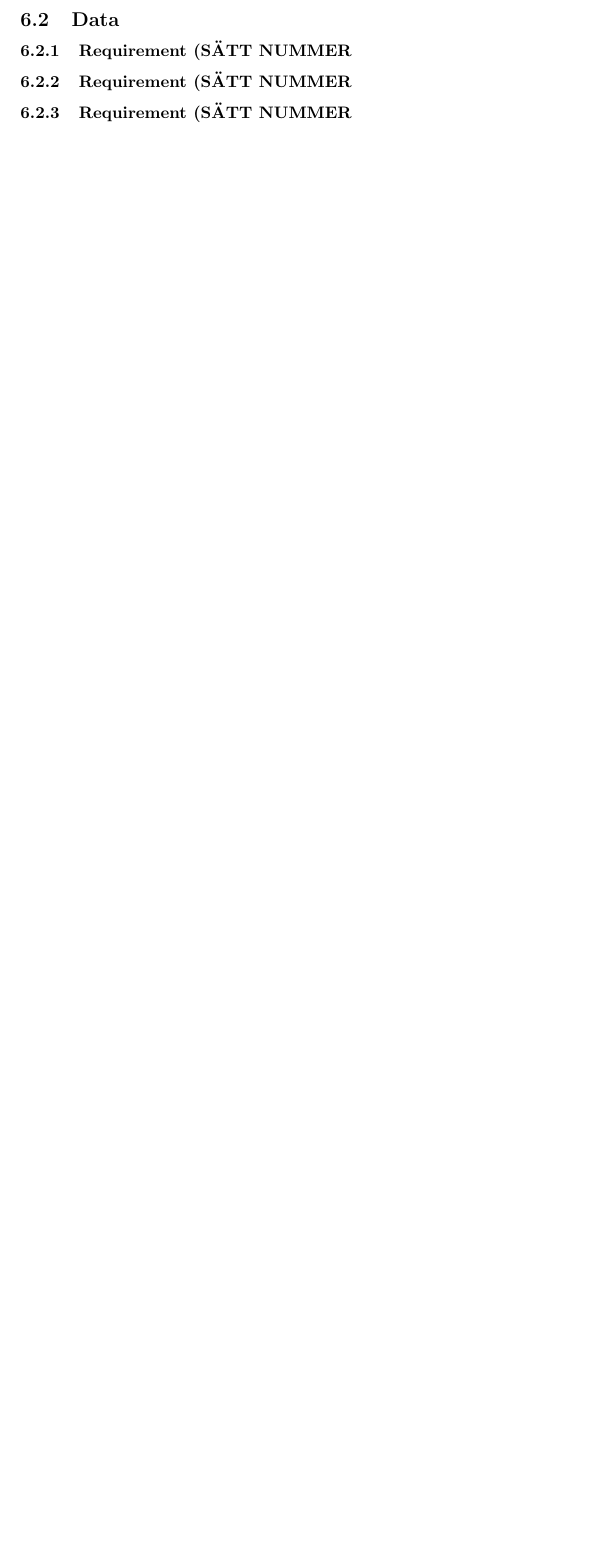
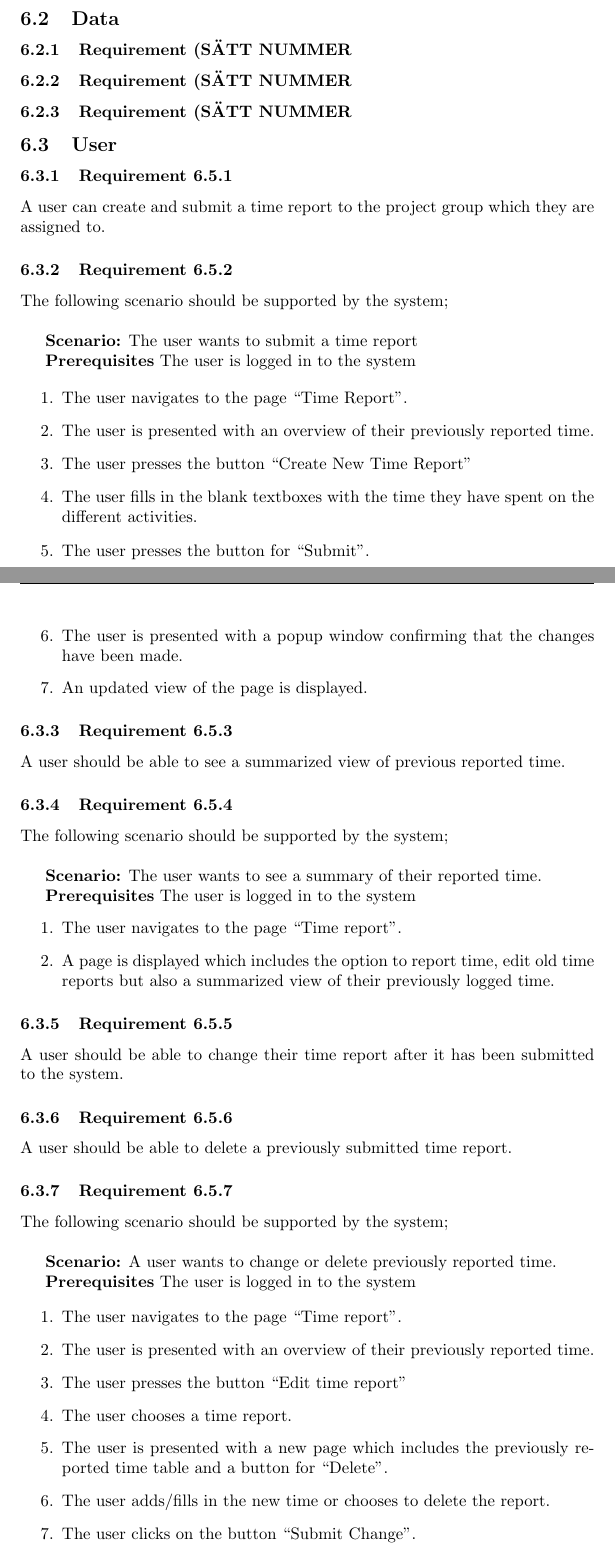
Before and after one commit to puspgroup2/work-library, a LaTeX document (P1-Baseline-Specification/PUSS214201_SRS/main.tex): part of page 6 of 6 before the commit and two parts of pages 6 and 7 of 9 after it, the two joined at a grey line, cut so that both start at the same text, the shorter picture padded with empty space. Compiled offline with pdfLaTeX.

Commit message:
Added the section "user"

```diff
--- a/P1-Baseline-Specification/PUSS214201_SRS/main.tex
+++ b/P1-Baseline-Specification/PUSS214201_SRS/main.tex
@@ -141,3 +141,62 @@ The system can be used and administrated by following actors;
 \subsubsection{Requirement (SÄTT NUMMER}
 \subsubsection{Requirement (SÄTT NUMMER}
 
+\subsection{User}
+\subsubsection{Requirement 6.5.1}
+A user can create and submit a time report to the project group which they are assigned to.
+\subsubsection{Requirement 6.5.2}
+The following scenario should be supported by the system;\\
+
+\textbf{Scenario:} The user wants to submit a time report
+
+\textbf{Prerequisites} The user is logged in to the system
+
+\begin{enumerate}
+
+
+\item The user navigates to the page “Time Report”.
+\item The user is presented with an overview of their previously reported time.
+\item The user presses the button “Create New Time Report”
+\item The user fills in the blank textboxes with the time they have spent on the different activities.
+\item The user presses the button for “Submit”.
+\item The user is presented with a popup window confirming that the changes have been made.
+\item An updated view of the page is displayed.
+\end{enumerate}
+
+\subsubsection{Requirement 6.5.3}
+A user should be able to see a summarized view of previous reported time.
+
+\subsubsection{Requirement 6.5.4}
+The following scenario should be supported by the system;\\
+
+\textbf{Scenario:} The user wants to see a summary of their reported time.
+
+\textbf{Prerequisites} The user is logged in to the system
+\begin{enumerate}
+
+
+\item The user navigates to the page “Time report”.
+\item A page is displayed which includes the option to report time, edit old time reports but also a summarized view of their previously logged time.
+\end{enumerate}
+
+\subsubsection{Requirement 6.5.5}
+A user should be able to change their time report after it has been submitted to the system.
+\subsubsection{Requirement 6.5.6}
+A user should be able to delete a previously submitted time report.
+\subsubsection{Requirement 6.5.7}
+The following scenario should be supported by the system;\\
+
+\textbf{Scenario:} A user wants to change or delete previously reported time.
+
+\textbf{Prerequisites} The user is logged in to the system
+
+\begin{enumerate}
+
+\item The user navigates to the page “Time report”.
+\item The user is presented with an overview of their previously reported time.
+\item The user presses the button “Edit time report”
+\item The user chooses a time report.
+\item The user is presented with a new page which includes the previously reported time table and a button for “Delete”.
+\item The user adds/fills in the new time or chooses to delete the report.
+\item The user clicks on the button “Submit Change”.
+\item The user is presented with a popup window confirming that the changes have been made.
```
Also changed, not shown: P1-Baseline-Specification/PUSS214201_SRS/main.tex (42 more changed lines).
